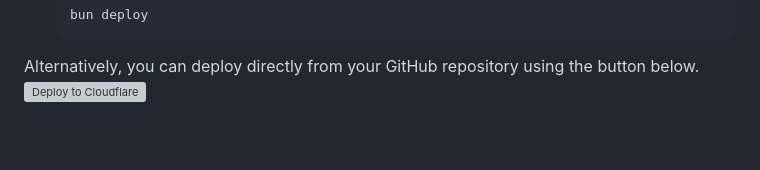
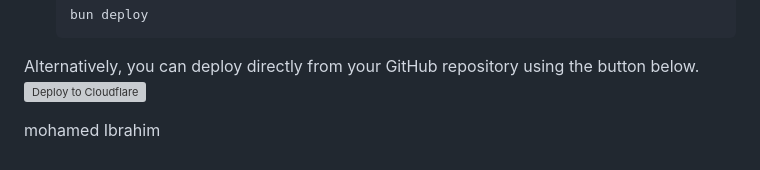
Before and after one commit to ibrahimhumayun0614/baraha-mess, a Markdown page: README.md, the part around the change. Drawn GitHub-style; blank space fills up the shorter version; grey boxes are pictures that could not be loaded.

Commit message:
docs: add author name to README.

````diff
--- a/README.md
+++ b/README.md
@@ -64,3 +64,6 @@ This application is designed to be deployed to Cloudflare Pages with a Functions
     ```
 Alternatively, you can deploy directly from your GitHub repository using the button below.
 [![Deploy to Cloudflare](https://deploy.workers.cloudflare.com/button)](https://deploy.workers.cloudflare.com/?url=https://github.com/ibrahimhumayun0614/baraha-mess)
+
+
+mohamed Ibrahim
````
